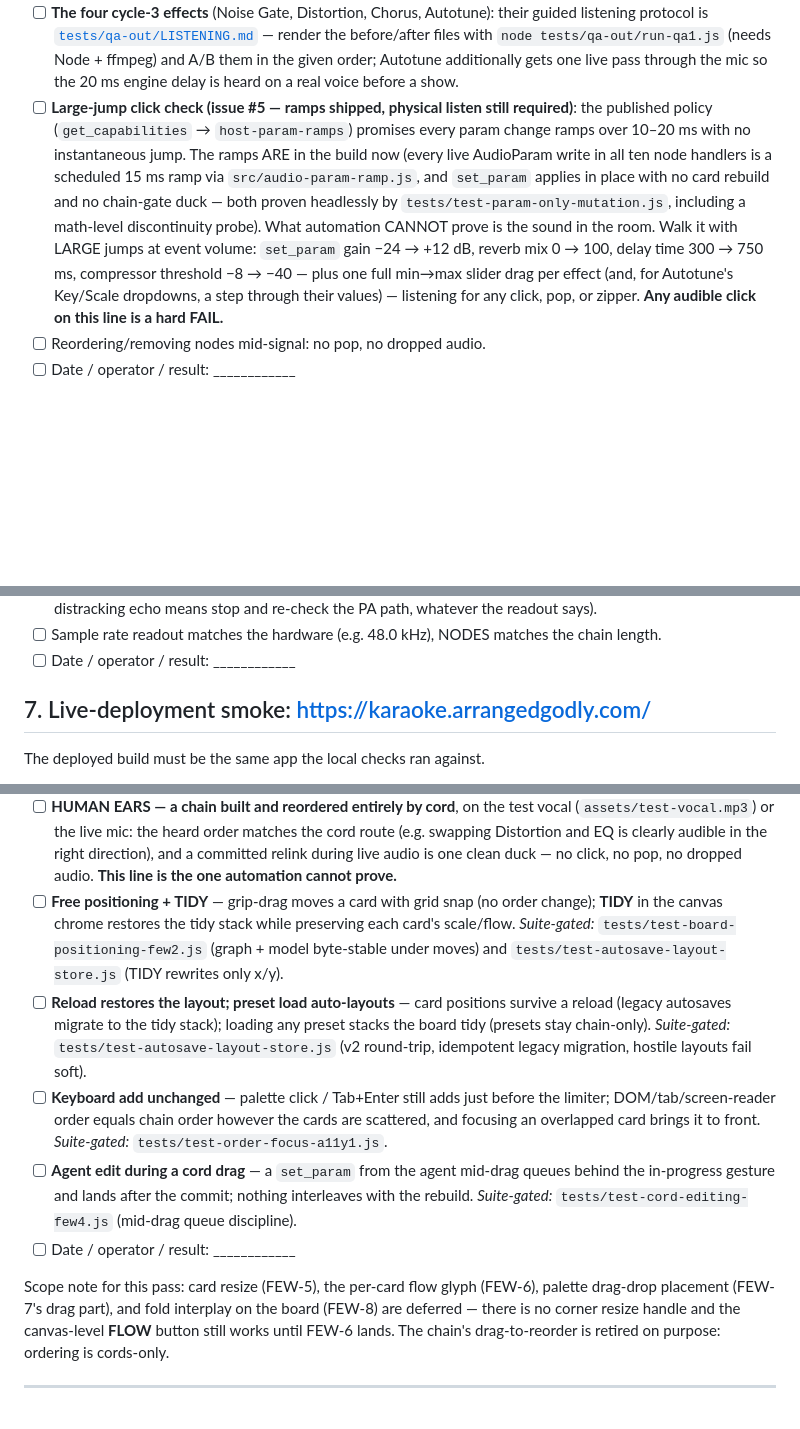
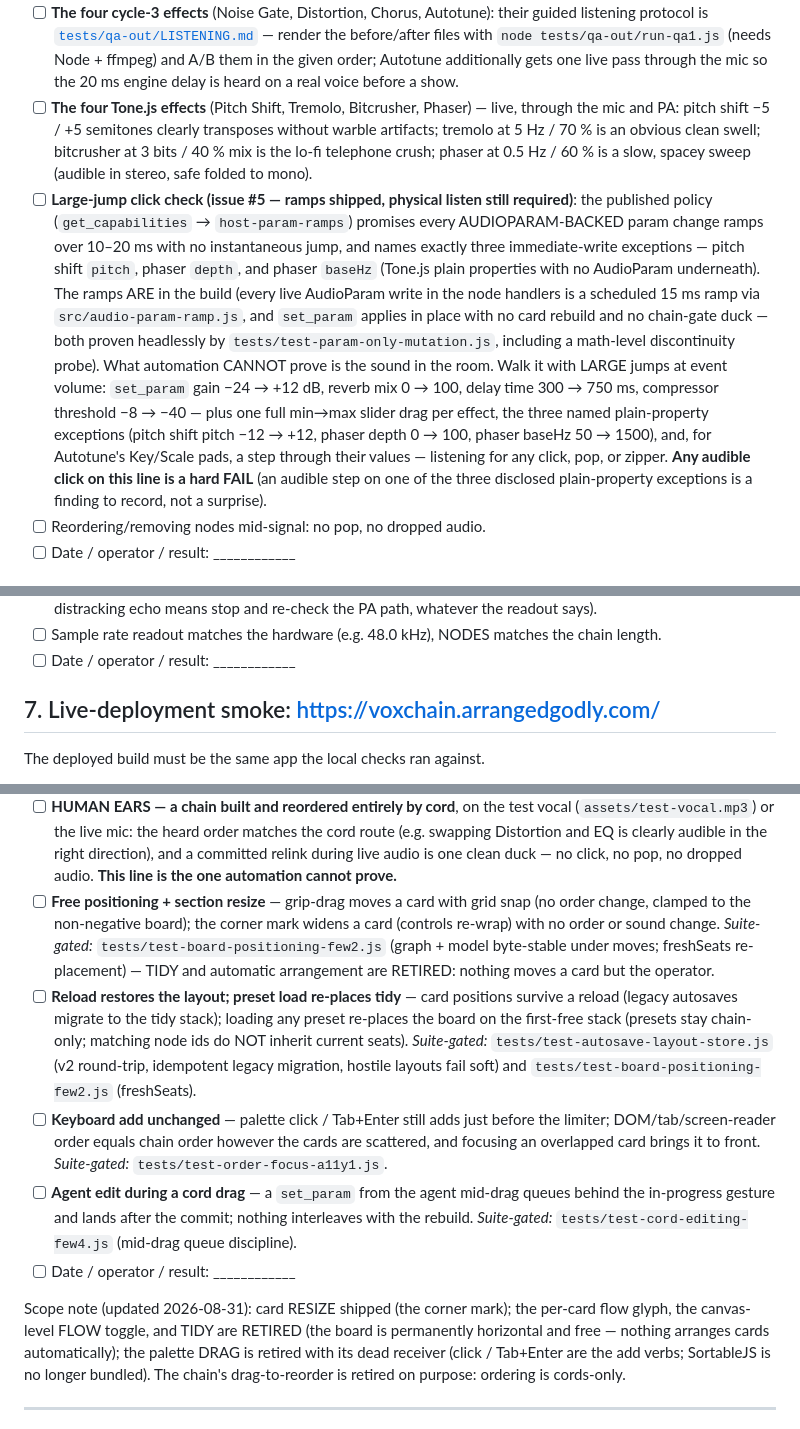
Before and after one commit to Arrangedgodly/karaoke, a Markdown page: docs/ACCEPTANCE.md, 3 parts joined by grey strips. Drawn GitHub-style; blank space fills up the shorter version.

```diff
--- a/docs/ACCEPTANCE.md
+++ b/docs/ACCEPTANCE.md
@@ -77,21 +77,33 @@ PA. Start from the factory **Classic Karaoke** preset.
       Node + ffmpeg) and A/B them in the given order; Autotune additionally
       gets one live pass through the mic so the 20 ms engine delay is heard
       on a real voice before a show.
+- [ ] **The four Tone.js effects** (Pitch Shift, Tremolo, Bitcrusher,
+      Phaser) — live, through the mic and PA: pitch shift −5 / +5 semitones
+      clearly transposes without warble artifacts; tremolo at 5 Hz / 70 %
+      is an obvious clean swell; bitcrusher at 3 bits / 40 % mix is the
+      lo-fi telephone crush; phaser at 0.5 Hz / 60 % is a slow, spacey
+      sweep (audible in stereo, safe folded to mono).
 - [ ] **Large-jump click check (issue #5 — ramps shipped, physical listen
       still required)**: the published policy (`get_capabilities` →
-      `host-param-ramps`) promises every param change ramps over 10–20 ms
-      with no instantaneous jump. The ramps ARE in the build now (every
-      live AudioParam write in all ten node handlers is a scheduled 15 ms
-      ramp via `src/audio-param-ramp.js`, and `set_param` applies in place
-      with no card rebuild and no chain-gate duck — both proven
-      headlessly by `tests/test-param-only-mutation.js`, including a
-      math-level discontinuity probe). What automation CANNOT prove is
-      the sound in the room. Walk it with LARGE jumps at event volume:
-      `set_param` gain −24 → +12 dB, reverb mix 0 → 100, delay time
-      300 → 750 ms, compressor threshold −8 → −40 — plus one full
-      min→max slider drag per effect (and, for Autotune's Key/Scale
-      dropdowns, a step through their values) — listening for any click,
-      pop, or zipper. **Any audible click on this line is a hard FAIL.**
+      `host-param-ramps`) promises every AUDIOPARAM-BACKED param change
+      ramps over 10–20 ms with no instantaneous jump, and names exactly
+      three immediate-write exceptions — pitch shift `pitch`, phaser
+      `depth`, and phaser `baseHz` (Tone.js plain properties with no
+      AudioParam underneath). The ramps ARE in the build (every live
+      AudioParam write in the node handlers is a scheduled 15 ms ramp via
+      `src/audio-param-ramp.js`, and `set_param` applies in place with no
+      card rebuild and no chain-gate duck — both proven headlessly by
+      `tests/test-param-only-mutation.js`, including a math-level
+      discontinuity probe). What automation CANNOT prove is the sound in
+      the room. Walk it with LARGE jumps at event volume: `set_param` gain
+      −24 → +12 dB, reverb mix 0 → 100, delay time 300 → 750 ms,
+      compressor threshold −8 → −40 — plus one full min→max slider drag
+      per effect, the three named plain-property exceptions (pitch shift
+      pitch −12 → +12, phaser depth 0 → 100, phaser baseHz 50 → 1500),
+      and, for Autotune's Key/Scale pads, a step through their values —
+      listening for any click, pop, or zipper. **Any audible click on this
+      line is a hard FAIL** (an audible step on one of the three disclosed
+      plain-property exceptions is a finding to record, not a surprise).
 - [ ] Reordering/removing nodes mid-signal: no pop, no dropped audio.
 - [ ] Date / operator / result: ____________
 
@@ -255,7 +267,7 @@ not a lab measurement.
       matches the chain length.
 - [ ] Date / operator / result: ____________
 
-## 7. Live-deployment smoke: https://karaoke.arrangedgodly.com/
+## 7. Live-deployment smoke: https://voxchain.arrangedgodly.com/
 
 The deployed build must be the same app the local checks ran against.
 
@@ -313,18 +325,20 @@ itself as before.
       EQ is clearly audible in the right direction), and a committed
       relink during live audio is one clean duck — no click, no pop, no
       dropped audio. **This line is the one automation cannot prove.**
-- [ ] **Free positioning + TIDY** — grip-drag moves a card with grid
-      snap (no order change); **TIDY** in the canvas chrome restores the
-      tidy stack while preserving each card's scale/flow.
-      *Suite-gated:* `tests/test-board-positioning-few2.js` (graph +
-      model byte-stable under moves) and
-      `tests/test-autosave-layout-store.js` (TIDY rewrites only x/y).
-- [ ] **Reload restores the layout; preset load auto-layouts** — card
+- [ ] **Free positioning + section resize** — grip-drag moves a card with
+      grid snap (no order change, clamped to the non-negative board); the
+      corner mark widens a card (controls re-wrap) with no order or sound
+      change. *Suite-gated:* `tests/test-board-positioning-few2.js`
+      (graph + model byte-stable under moves; freshSeats re-placement) —
+      TIDY and automatic arrangement are RETIRED: nothing moves a card
+      but the operator.
+- [ ] **Reload restores the layout; preset load re-places tidy** — card
       positions survive a reload (legacy autosaves migrate to the tidy
-      stack); loading any preset stacks the board tidy (presets stay
-      chain-only). *Suite-gated:* `tests/test-autosave-layout-store.js`
+      stack); loading any preset re-places the board on the first-free
+      stack (presets stay chain-only; matching node ids do NOT inherit
+      current seats). *Suite-gated:* `tests/test-autosave-layout-store.js`
       (v2 round-trip, idempotent legacy migration, hostile layouts fail
-      soft).
+      soft) and `tests/test-board-positioning-few2.js` (freshSeats).
 - [ ] **Keyboard add unchanged** — palette click / Tab+Enter still adds
       just before the limiter; DOM/tab/screen-reader order equals chain
       order however the cards are scattered, and focusing an overlapped
@@ -337,11 +351,12 @@ itself as before.
       discipline).
 - [ ] Date / operator / result: ____________
 
-Scope note for this pass: card resize (FEW-5), the per-card flow glyph
-(FEW-6), palette drag-drop placement (FEW-7's drag part), and fold
-interplay on the board (FEW-8) are deferred — there is no corner resize
-handle and the canvas-level **FLOW** button still works until FEW-6
-lands. The chain's drag-to-reorder is retired on purpose: ordering is
+Scope note (updated 2026-08-31): card RESIZE shipped (the corner mark);
+the per-card flow glyph, the canvas-level FLOW toggle, and TIDY are
+RETIRED (the board is permanently horizontal and free — nothing arranges
+cards automatically); the palette DRAG is retired with its dead receiver
+(click / Tab+Enter are the add verbs; SortableJS is no longer bundled).
+The chain's drag-to-reorder is retired on purpose: ordering is
 cords-only.
 
 ---
```
Also changed, not shown: README.md (+36 -16 lines), docs/screenshot.png, 5 other files.
